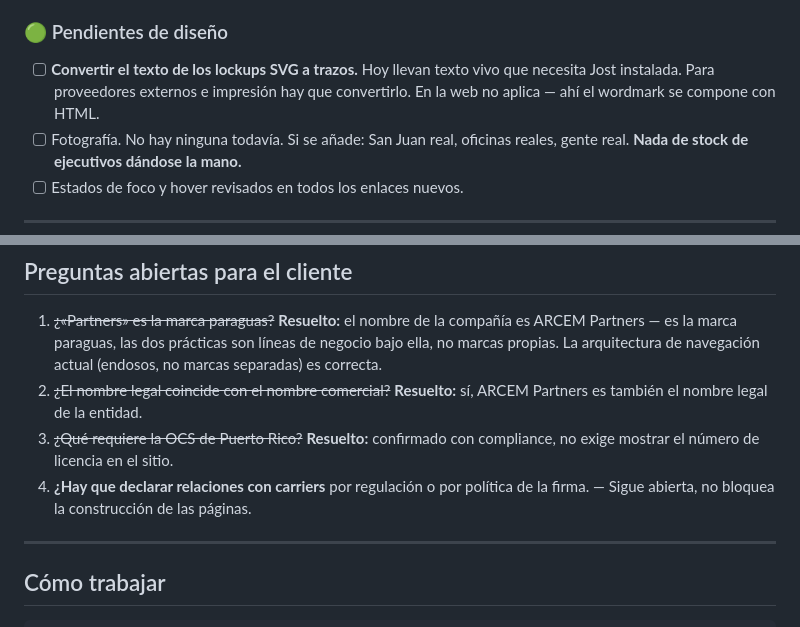
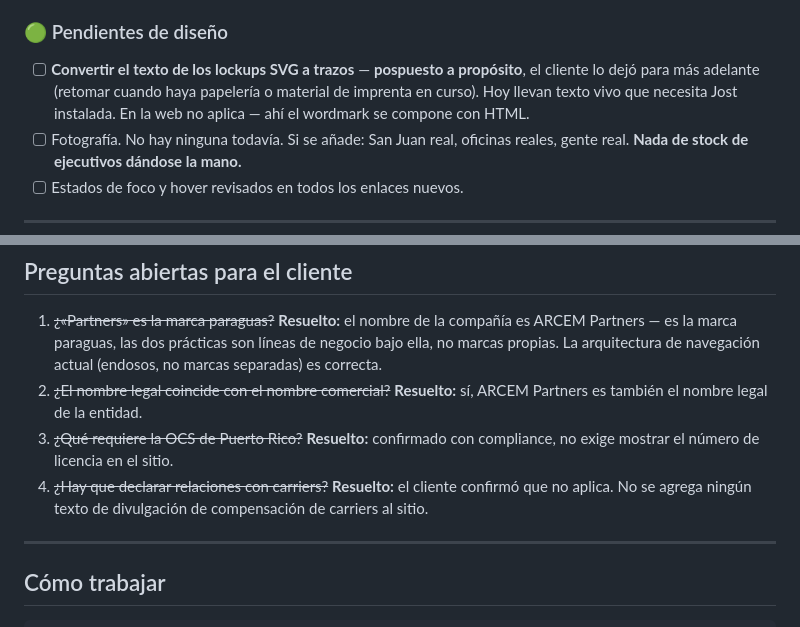
Before and after one commit to cruiz-design/arcem, a Markdown page: CLAUDE.md, 2 parts joined by grey strips. Rendered like a GitHub page.

Commit message:
Close the carrier-disclosure question; defer lockup vectorization
Client confirmed no carrier compensation disclosure is needed on the
site — closes the last open question from Fase 0. Also flags the
lockup-to-outlines conversion as intentionally deferred rather than
simply unstarted, to revisit when print collateral is underway.

Co-Authored-By: Claude Sonnet 5 <noreply@anthropic.com>
Claude-Session: https://claude.ai/code/session_01PmVK1m8QsLYwr2peSoSaLw

```diff
--- a/CLAUDE.md
+++ b/CLAUDE.md
@@ -150,7 +150,7 @@ Son archivos separados (`benefits.html`, `commercial.html`, `about.html`, `conta
 
 ### 🟢 Pendientes de diseño
 
-- [ ] **Convertir el texto de los lockups SVG a trazos.** Hoy llevan texto vivo que necesita Jost instalada. Para proveedores externos e impresión hay que convertirlo. En la web no aplica — ahí el wordmark se compone con HTML.
+- [ ] **Convertir el texto de los lockups SVG a trazos** — **pospuesto a propósito**, el cliente lo dejó para más adelante (retomar cuando haya papelería o material de imprenta en curso). Hoy llevan texto vivo que necesita Jost instalada. En la web no aplica — ahí el wordmark se compone con HTML.
 - [ ] Fotografía. No hay ninguna todavía. Si se añade: San Juan real, oficinas reales, gente real. **Nada de stock de ejecutivos dándose la mano.**
 - [ ] Estados de foco y hover revisados en todos los enlaces nuevos.
 
@@ -161,7 +161,7 @@ Son archivos separados (`benefits.html`, `commercial.html`, `about.html`, `conta
 1. ~~¿«Partners» es la marca paraguas?~~ **Resuelto:** el nombre de la compañía es ARCEM Partners — es la marca paraguas, las dos prácticas son líneas de negocio bajo ella, no marcas propias. La arquitectura de navegación actual (endosos, no marcas separadas) es correcta.
 2. ~~¿El nombre legal coincide con el nombre comercial?~~ **Resuelto:** sí, ARCEM Partners es también el nombre legal de la entidad.
 3. ~~¿Qué requiere la OCS de Puerto Rico?~~ **Resuelto:** confirmado con compliance, no exige mostrar el número de licencia en el sitio.
-4. **¿Hay que declarar relaciones con carriers** por regulación o por política de la firma. — Sigue abierta, no bloquea la construcción de las páginas.
+4. ~~¿Hay que declarar relaciones con carriers?~~ **Resuelto:** el cliente confirmó que no aplica. No se agrega ningún texto de divulgación de compensación de carriers al sitio.
 
 ---
 
```
